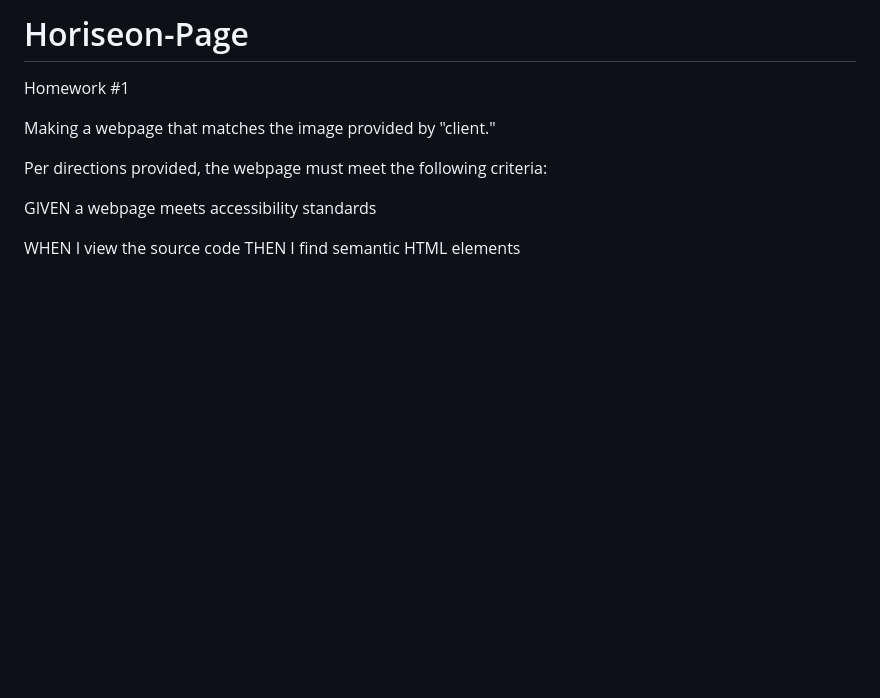
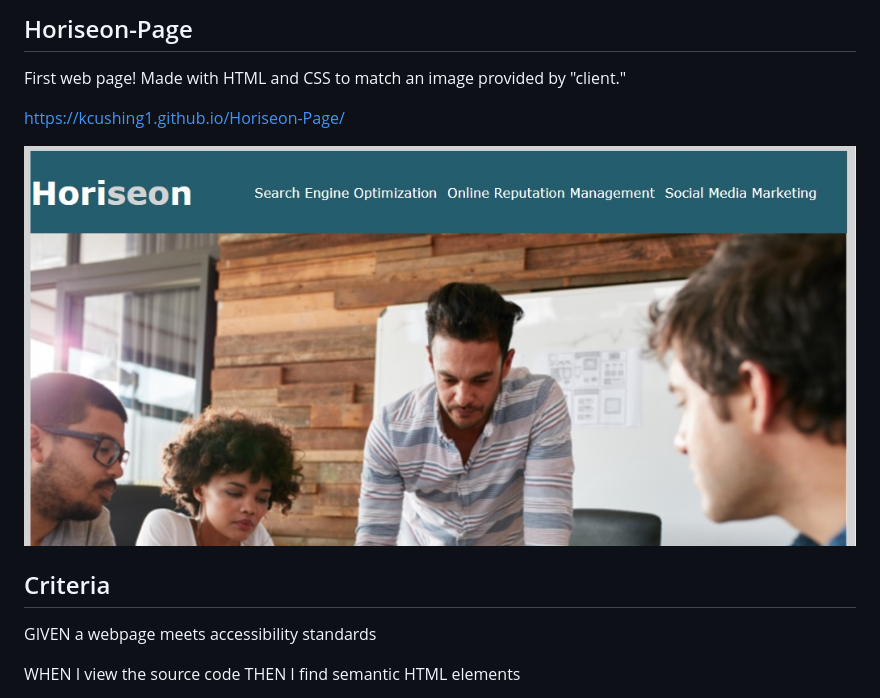
Before and after one commit to kcushing1/Horiseon-Page, a Markdown page: README.md, the part around the change. GitHub-like rendering; pictures changed too: images/basic-page.jpg (added); blank space fills up the shorter version.

```diff
--- a/README.md
+++ b/README.md
@@ -1,9 +1,11 @@
-# Horiseon-Page
-Homework #1
+## Horiseon-Page
+First web page! Made with HTML and CSS to match an image provided by "client."
 
-Making a webpage that matches the image provided by "client."
+https://kcushing1.github.io/Horiseon-Page/
 
-Per directions provided, the webpage must meet the following criteria:
+![Horiseon page](./images/basic-page.jpg)
+
+## Criteria
 
 GIVEN a webpage meets accessibility standards
 
```
